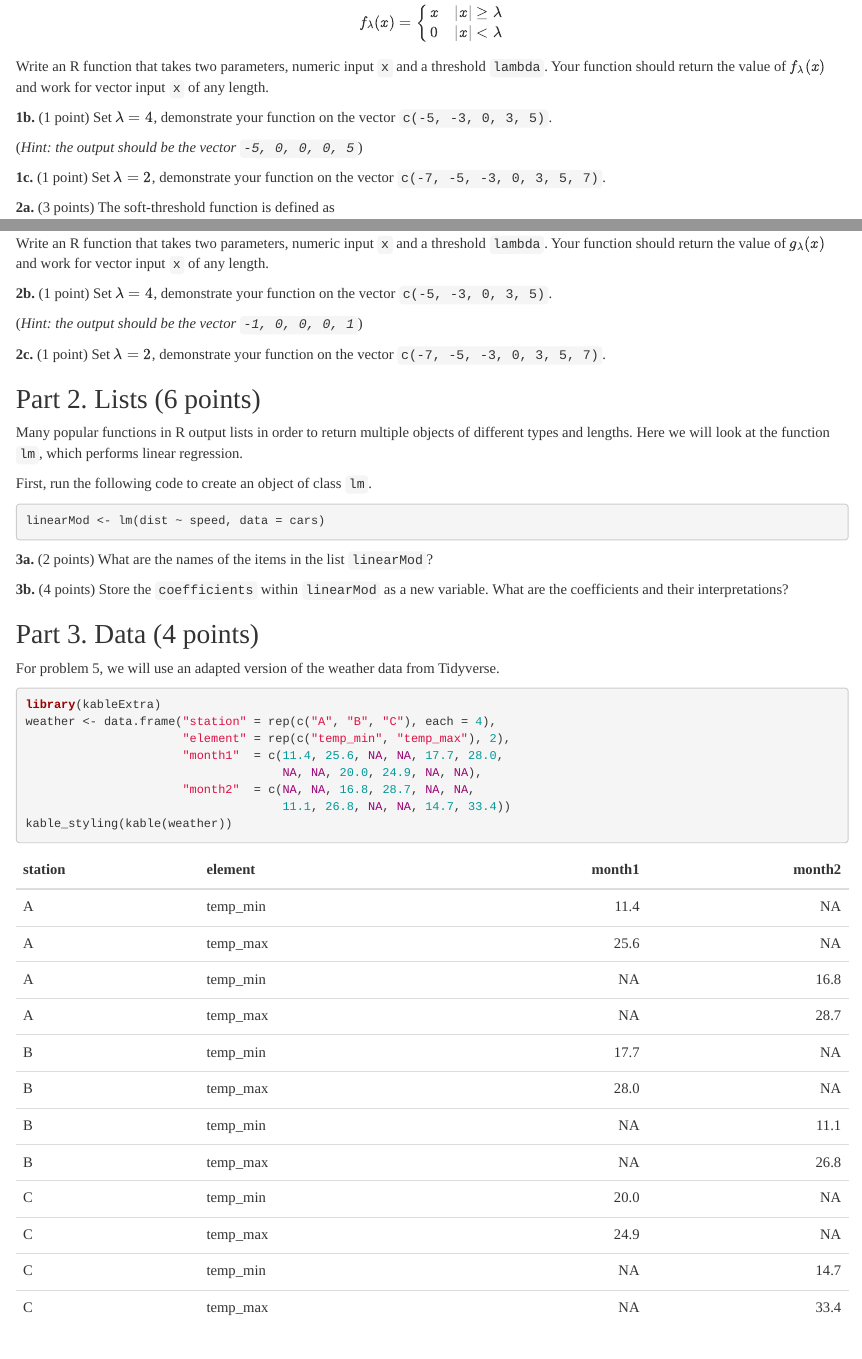
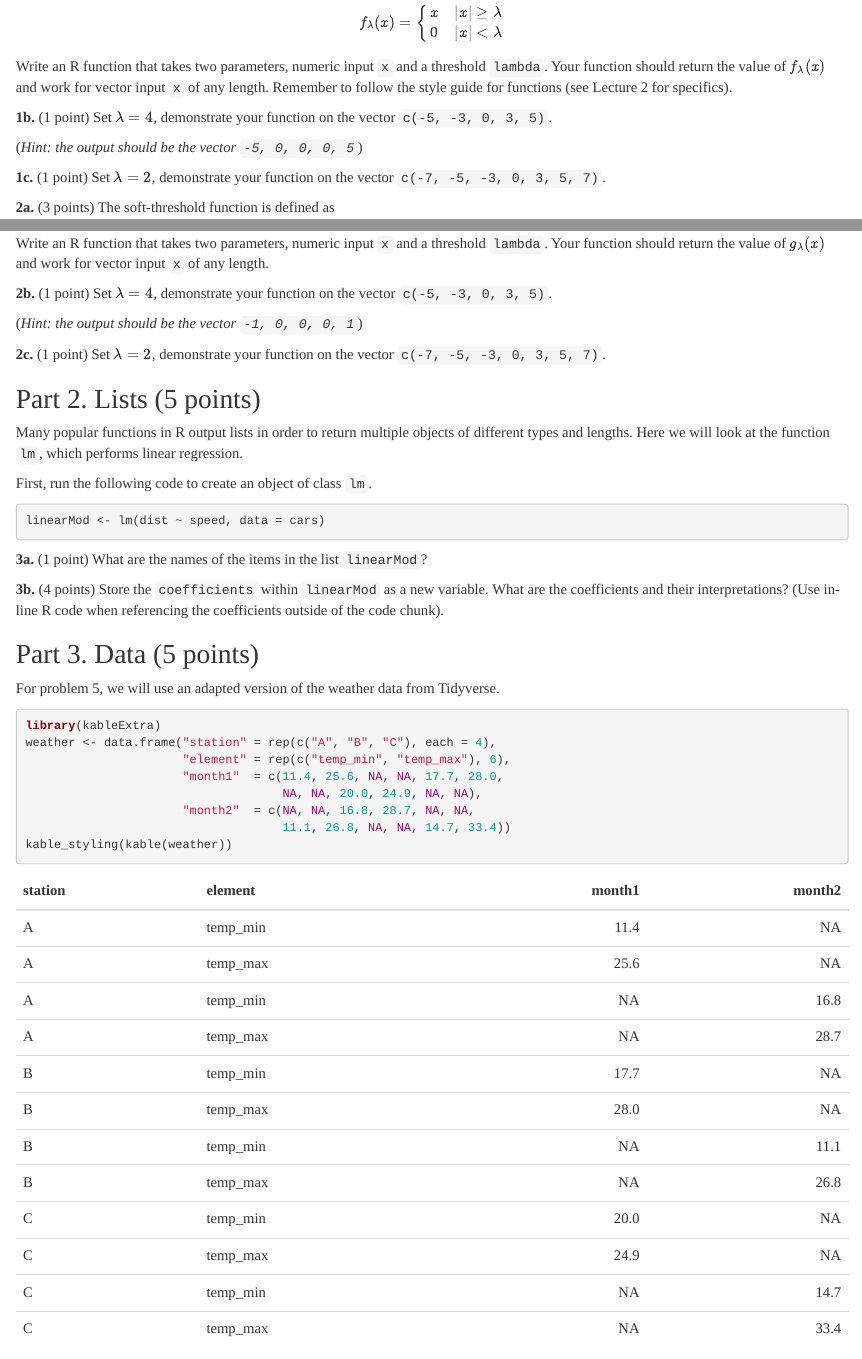
Before and after one commit to svteichman/STAT302-WIN2022, an R Markdown document (files/labs/lab-02_controlflow.Rmd): the page in a window 1100 px wide, from 250 px down, and a second part further down, joined at a grey line. The pictures show the output file files/labs/lab-02_controlflow.html that the author committed with the source, opened offline.

Commit message:
updating lab 2 and adding to the website

````diff
--- a/files/labs/lab-02_controlflow.Rmd
+++ b/files/labs/lab-02_controlflow.Rmd
@@ -40,6 +40,7 @@ knitr::opts_chunk$set(echo = TRUE)
 $$f_\lambda(x) = \begin{cases} x & |x| \geq \lambda\\ 0 & |x| < \lambda \end{cases}$$
 Write an R function that takes two parameters, numeric input `x` and a threshold `lambda`.
 Your function should return the value of $f_\lambda(x)$ and work for vector input `x` of any length.
+Remember to follow the style guide for functions (see Lecture 2 for specifics).
 
 **1b.** (1 point) Set $\lambda = 4$, demonstrate your function on the vector `c(-5, -3, 0, 3, 5)`.
 
@@ -58,7 +59,7 @@ Your function should return the value of $g_\lambda(x)$ and work for vector inpu
 
 **2c.** (1 point) Set $\lambda = 2$, demonstrate your function on the vector `c(-7, -5, -3, 0, 3, 5, 7)`.
 
-## Part 2. Lists (6 points)
+## Part 2. Lists (5 points)
 
 Many popular functions in R output lists in order to return multiple objects of different types and lengths. Here we will look at the function `lm`, which performs linear regression.
 
@@ -68,18 +69,18 @@ First, run the following code to create an object of class `lm`.
 linearMod <- lm(dist ~ speed, data = cars)
 ```
 
-**3a.** (2 points) What are the names of the items in the list `linearMod`?
+**3a.** (1 point) What are the names of the items in the list `linearMod`?
 
-**3b.** (4 points) Store the `coefficients` within `linearMod` as a new variable. What are the coefficients and their interpretations?
+**3b.** (4 points) Store the `coefficients` within `linearMod` as a new variable. What are the coefficients and their interpretations? (Use in-line R code when referencing the coefficients outside of the code chunk).
 
-## Part 3. Data (4 points)
+## Part 3. Data (5 points)
 
 For problem 5, we will use an adapted version of the weather data from Tidyverse.
 
 ```{r}
 library(kableExtra)
 weather <- data.frame("station" = rep(c("A", "B", "C"), each = 4),
-                      "element" = rep(c("temp_min", "temp_max"), 2),
+                      "element" = rep(c("temp_min", "temp_max"), 6),
                       "month1"  = c(11.4, 25.6, NA, NA, 17.7, 28.0,
                                     NA, NA, 20.0, 24.9, NA, NA),
                       "month2"  = c(NA, NA, 16.8, 28.7, NA, NA,
````
Also changed, not shown: labs.Rmd (+2 -2 lines), files/labs/lab-02_controlflow.html, labs.html, search.json, files/labs/lab-02_controlflow.Rmd (2 more changed lines).
